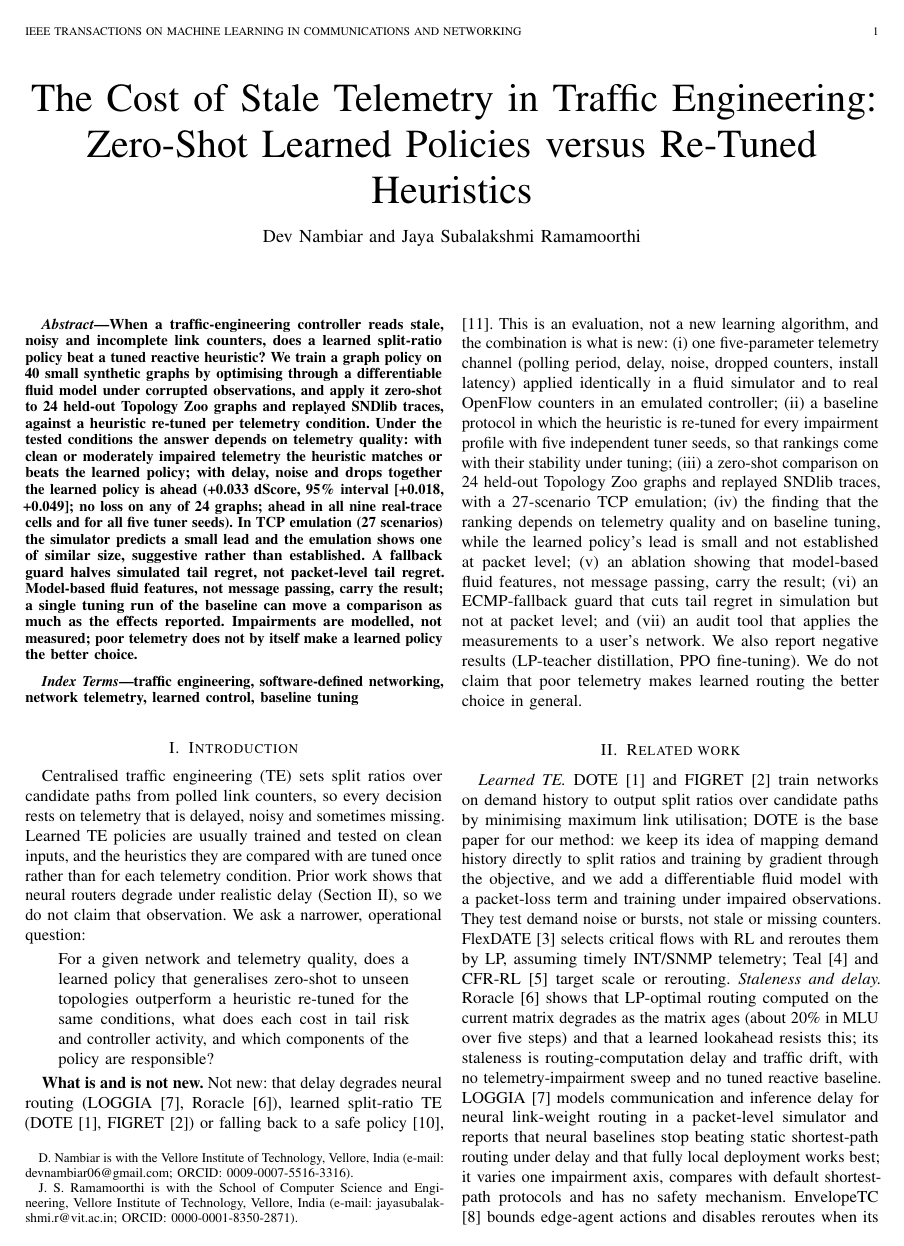
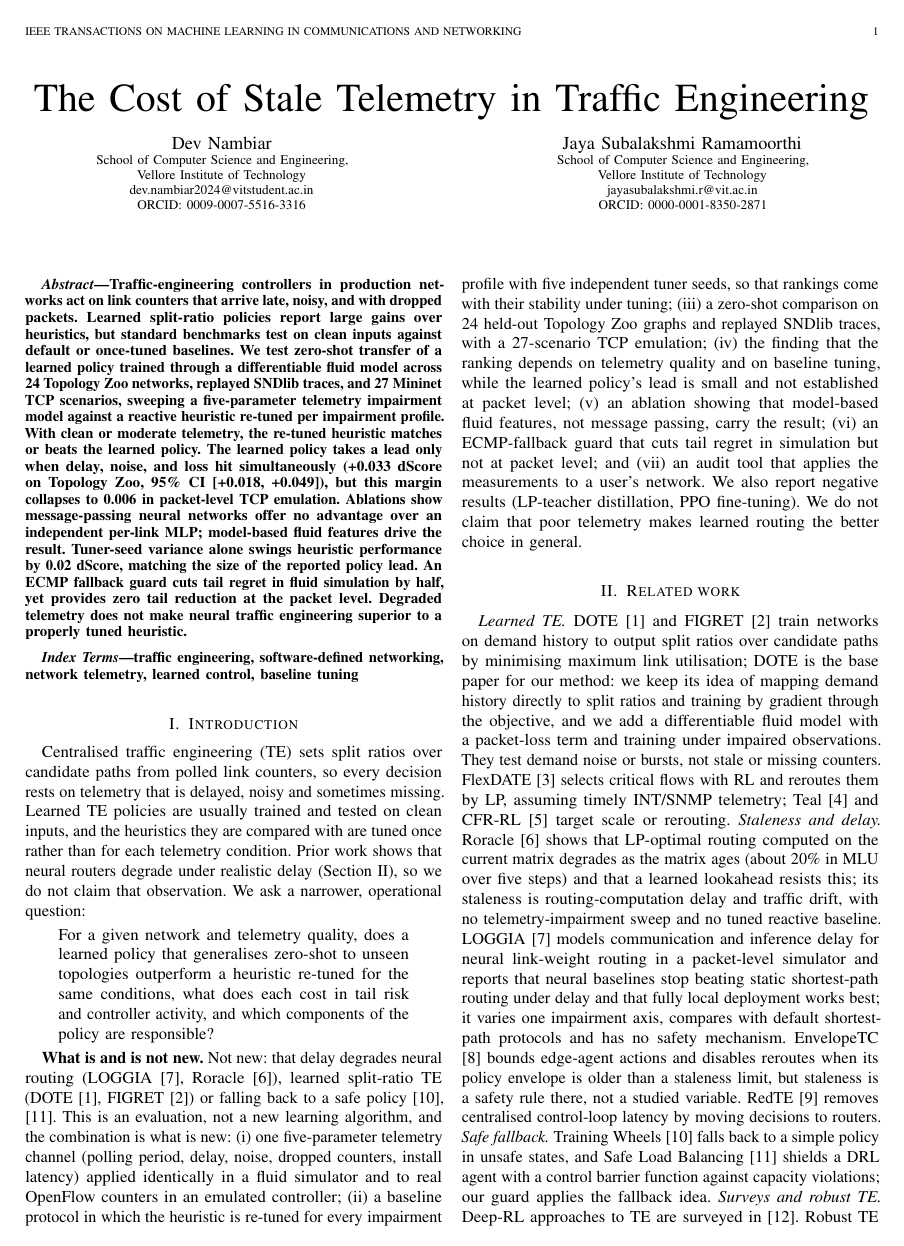
Before and after one commit to Starmarine06/stale-but-safe-te, a LaTeX paper (paper/tnsm/main.tex): page 1 of 11. Compiled offline with pdfLaTeX.

Commit message:
Paper: shorter title, rewritten abstract, author block with affiliations, fix interval sign; add DOTE benchmark logs

```diff
--- a/paper/tnsm/main.tex
+++ b/paper/tnsm/main.tex
@@ -12,14 +12,25 @@
 \graphicspath{{../}}
 \sloppy
 \begin{document}
-\title{The Cost of Stale Telemetry in Traffic Engineering: Zero-Shot Learned Policies versus Re-Tuned Heuristics}
-\author{Dev~Nambiar and Jaya~Subalakshmi~Ramamoorthi%
-\thanks{D. Nambiar is with the Vellore Institute of Technology, Vellore, India (e-mail: devnambiar06@gmail.com; ORCID: 0009-0007-5516-3316).}%
-\thanks{J. S. Ramamoorthi is with the School of Computer Science and Engineering, Vellore Institute of Technology, Vellore, India (e-mail: jayasubalakshmi.r@vit.ac.in; ORCID: 0000-0001-8350-2871).}}
+\title{The Cost of Stale Telemetry in Traffic Engineering}
+\author{\begin{minipage}[t]{0.46\linewidth}\centering
+Dev Nambiar\\
+\footnotesize School of Computer Science and Engineering,\\
+Vellore Institute of Technology\\
+dev.nambiar2024@vitstudent.ac.in\\
+ORCID: 0009-0007-5516-3316
+\end{minipage}\hfill%
+\begin{minipage}[t]{0.46\linewidth}\centering
+Jaya Subalakshmi Ramamoorthi\\
+\footnotesize School of Computer Science and Engineering,\\
+Vellore Institute of Technology\\
+jayasubalakshmi.r@vit.ac.in\\
+ORCID: 0000-0001-8350-2871
+\end{minipage}}
 \markboth{IEEE Transactions on Machine Learning in Communications and Networking}{Nambiar and Ramamoorthi: The Cost of Stale Telemetry in Traffic Engineering}
 \maketitle
 \begin{abstract}
-When a traffic-engineering controller reads stale, noisy and incomplete link counters, does a learned split-ratio policy beat a tuned reactive heuristic? We train a graph policy on 40 small synthetic graphs by optimising through a differentiable fluid model under corrupted observations, and apply it zero-shot to 24 held-out Topology Zoo graphs and replayed SNDlib traces, against a heuristic re-tuned per telemetry condition. Under the tested conditions the answer depends on telemetry quality: with clean or moderately impaired telemetry the heuristic matches or beats the learned policy; with delay, noise and drops together the learned policy is ahead (+0.033 dScore, 95\% interval [+0.018, +0.049]; no loss on any of 24 graphs; ahead in all nine real-trace cells and for all five tuner seeds). In TCP emulation (27 scenarios) the simulator predicts a small lead and the emulation shows one of similar size, suggestive rather than established. A fallback guard halves simulated tail regret, not packet-level tail regret. Model-based fluid features, not message passing, carry the result; a single tuning run of the baseline can move a comparison as much as the effects reported. Impairments are modelled, not measured; poor telemetry does not by itself make a learned policy the better choice.
+Traffic-engineering controllers in production networks act on link counters that arrive late, noisy, and with dropped packets. Learned split-ratio policies report large gains over heuristics, but standard benchmarks test on clean inputs against default or once-tuned baselines. We test zero-shot transfer of a learned policy trained through a differentiable fluid model across 24 Topology Zoo networks, replayed SNDlib traces, and 27 Mininet TCP scenarios, sweeping a five-parameter telemetry impairment model against a reactive heuristic re-tuned per impairment profile. With clean or moderate telemetry, the re-tuned heuristic matches or beats the learned policy. The learned policy takes a lead only when delay, noise, and loss hit simultaneously (+0.033 dScore on Topology Zoo, 95\% CI [+0.018, +0.049]), but this margin collapses to 0.006 in packet-level TCP emulation. Ablations show message-passing neural networks offer no advantage over an independent per-link MLP; model-based fluid features drive the result. Tuner-seed variance alone swings heuristic performance by 0.02 dScore, matching the size of the reported policy lead. An ECMP fallback guard cuts tail regret in fluid simulation by half, yet provides zero tail reduction at the packet level. Degraded telemetry does not make neural traffic engineering superior to a properly tuned heuristic.
 \end{abstract}
 
 \begin{IEEEkeywords}
```
Also changed, not shown: paper/paper.md (+2 -2 lines), paper/paper.pdf, paper/tnsm/main.pdf, 5 other files.
